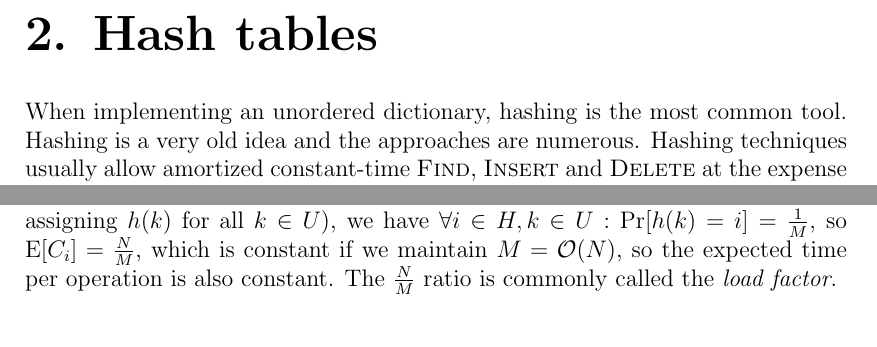
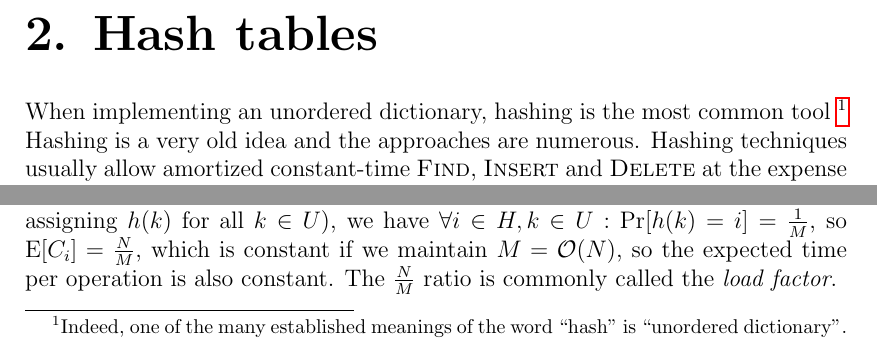
Before and after one commit to agentydragon/thesis, a LaTeX thesis (text/thesis.tex, which reads text/hashing.tex): two parts of page 13 of 57, joined at a grey line, cut so that both start at the same text. Compiled offline with pdfLaTeX.

Commit message:
Note about "hash \approx dictionary"

```diff
--- a/text/hashing.tex
+++ b/text/hashing.tex
@@ -1,6 +1,8 @@
 \chapter{Hash tables}
 \label{chapter:hashing}
-When implementing an unordered dictionary, hashing is the most common tool.
+When implementing an unordered dictionary, hashing is the most common tool
+\footnote{Indeed, one of the many established meanings of the word ``hash''
+	is ``unordered dictionary''.}
 Hashing is a very old idea and the approaches are numerous. Hashing
 techniques usually allow amortized constant-time \textsc{Find}, \textsc{Insert}
 and \textsc{Delete} at the expense of disallowing \textsc{FindNext} and
```
